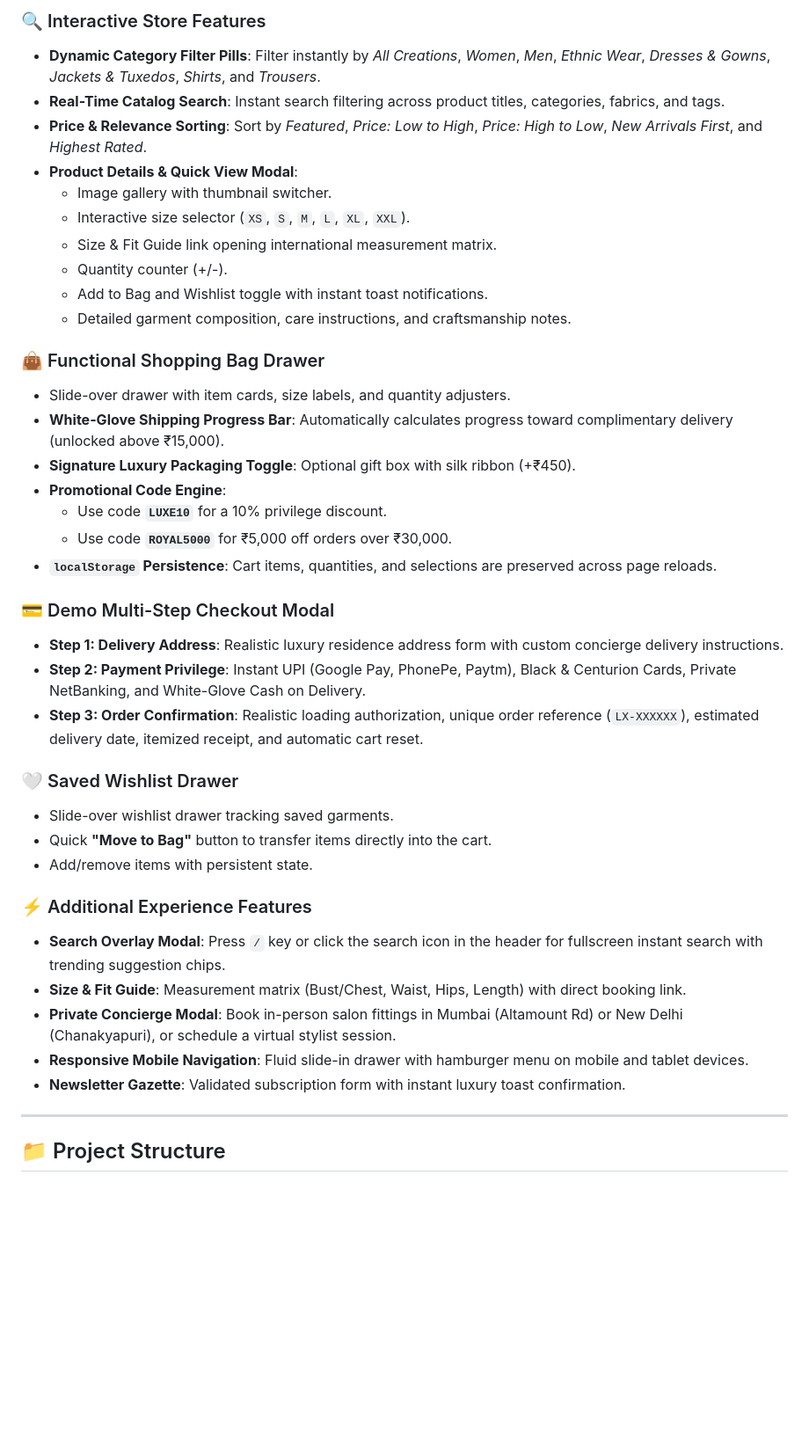
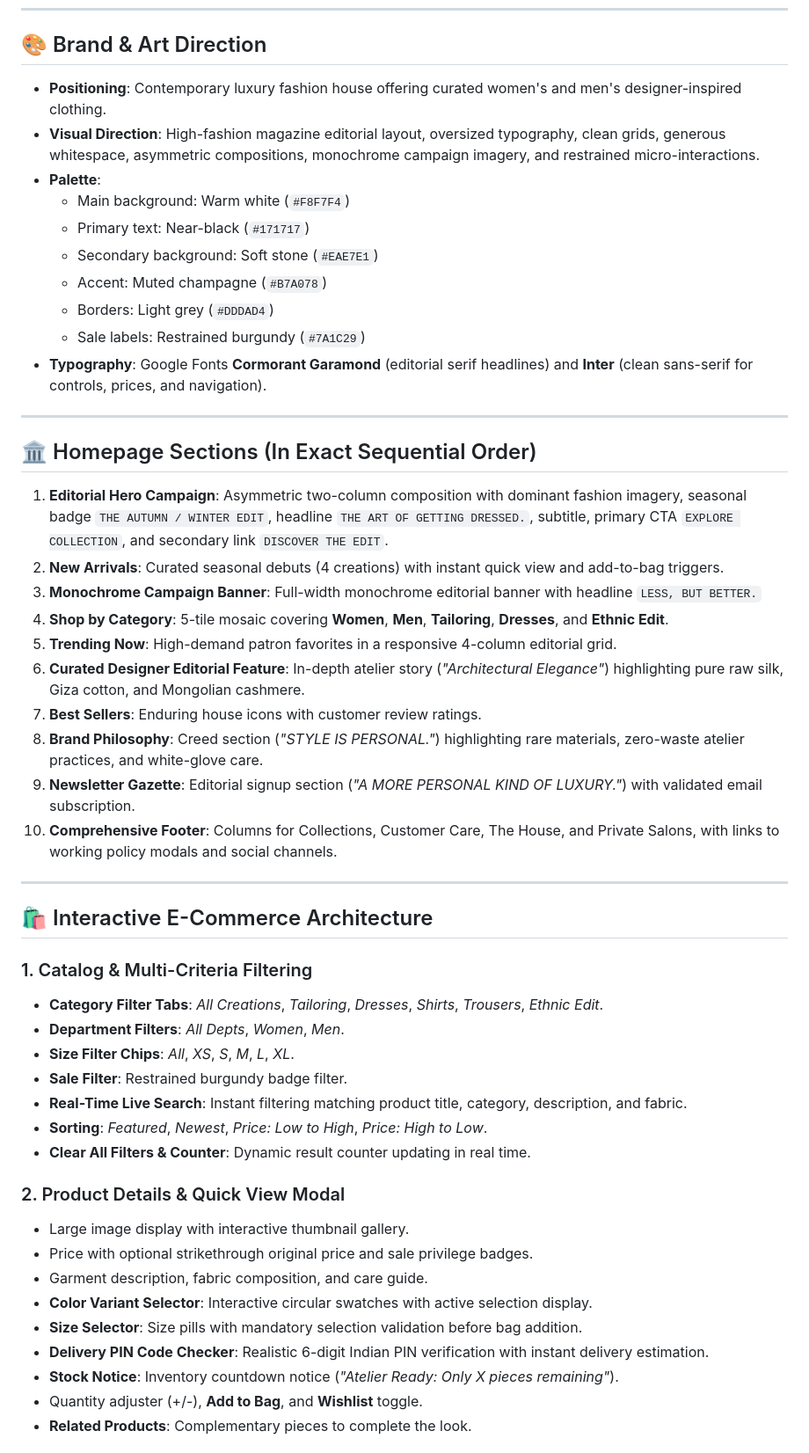
Before and after one commit to althafbinilyas/dress-shop, a Markdown page: README.md, the part around one of its changes. Shown at 88% size. Drawn GitHub-style; blank space fills up the shorter version.

Commit message:
Update README.md with Editorial Luxury documentation

```diff
--- a/README.md
+++ b/README.md
@@ -40,41 +7,50 @@ Realistic luxury fashion garments with high-resolution photography, fabric compo
-### 🔍 Interactive Store Features
-- **Dynamic Category Filter Pills**: Filter instantly by *All Creations*, *Women*, *Men*, *Ethnic Wear*, *Dresses & Gowns*, *Jackets & Tuxedos*, *Shirts*, and *Trousers*.
-- **Real-Time Catalog Search**: Instant search filtering across product titles, categories, fabrics, and tags.
-- **Price & Relevance Sorting**: Sort by *Featured*, *Price: Low to High*, *Price: High to Low*, *New Arrivals First*, and *Highest Rated*.
-- **Product Details & Quick View Modal**:
-  - Image gallery with thumbnail switcher.
-  - Interactive size selector (`XS`, `S`, `M`, `L`, `XL`, `XXL`).
-  - Size & Fit Guide link opening international measurement matrix.
-  - Quantity counter (+/-).
-  - Add to Bag and Wishlist toggle with instant toast notifications.
-  - Detailed garment composition, care instructions, and craftsmanship notes.
-
-### 👜 Functional Shopping Bag Drawer
-- Slide-over drawer with item cards, size labels, and quantity adjusters.
-- **White-Glove Shipping Progress Bar**: Automatically calculates progress toward complimentary delivery (unlocked above ₹15,000).
-- **Signature Luxury Packaging Toggle**: Optional gift box with silk ribbon (+₹450).
-- **Promotional Code Engine**:
-  - Use code **`LUXE10`** for a 10% privilege discount.
-  - Use code **`ROYAL5000`** for ₹5,000 off orders over ₹30,000.
-- **`localStorage` Persistence**: Cart items, quantities, and selections are preserved across page reloads.
-
-### 💳 Demo Multi-Step Checkout Modal
-- **Step 1: Delivery Address**: Realistic luxury residence address form with custom concierge delivery instructions.
-- **Step 2: Payment Privilege**: Instant UPI (Google Pay, PhonePe, Paytm), Black & Centurion Cards, Private NetBanking, and White-Glove Cash on Delivery.
-- **Step 3: Order Confirmation**: Realistic loading authorization, unique order reference (`LX-XXXXXX`), estimated delivery date, itemized receipt, and automatic cart reset.
-
-### 🤍 Saved Wishlist Drawer
-- Slide-over wishlist drawer tracking saved garments.
-- Quick **"Move to Bag"** button to transfer items directly into the cart.
-- Add/remove items with persistent state.
-
-### ⚡ Additional Experience Features
-- **Search Overlay Modal**: Press `/` key or click the search icon in the header for fullscreen instant search with trending suggestion chips.
-- **Size & Fit Guide**: Measurement matrix (Bust/Chest, Waist, Hips, Length) with direct booking link.
-- **Private Concierge Modal**: Book in-person salon fittings in Mumbai (Altamount Rd) or New Delhi (Chanakyapuri), or schedule a virtual stylist session.
-- **Responsive Mobile Navigation**: Fluid slide-in drawer with hamburger menu on mobile and tablet devices.
-- **Newsletter Gazette**: Validated subscription form with instant luxury toast confirmation.
+## 🎨 Brand & Art Direction
+- **Positioning**: Contemporary luxury fashion house offering curated women's and men's designer-inspired clothing.
+- **Visual Direction**: High-fashion magazine editorial layout, oversized typography, clean grids, generous whitespace, asymmetric compositions, monochrome campaign imagery, and restrained micro-interactions.
+- **Palette**:
+  - Main background: Warm white (`#F8F7F4`)
+  - Primary text: Near-black (`#171717`)
+  - Secondary background: Soft stone (`#EAE7E1`)
+  - Accent: Muted champagne (`#B7A078`)
+  - Borders: Light grey (`#DDDAD4`)
+  - Sale labels: Restrained burgundy (`#7A1C29`)
+- **Typography**: Google Fonts **Cormorant Garamond** (editorial serif headlines) and **Inter** (clean sans-serif for controls, prices, and navigation).
 
 ---
 
-## 📁 Project Structure
+## 🏛️ Homepage Sections (In Exact Sequential Order)
+1. **Editorial Hero Campaign**: Asymmetric two-column composition with dominant fashion imagery, seasonal badge `THE AUTUMN / WINTER EDIT`, headline `THE ART OF GETTING DRESSED.`, subtitle, primary CTA `EXPLORE COLLECTION`, and secondary link `DISCOVER THE EDIT`.
+2. **New Arrivals**: Curated seasonal debuts (4 creations) with instant quick view and add-to-bag triggers.
+3. **Monochrome Campaign Banner**: Full-width monochrome editorial banner with headline `LESS, BUT BETTER.`
+4. **Shop by Category**: 5-tile mosaic covering **Women**, **Men**, **Tailoring**, **Dresses**, and **Ethnic Edit**.
+5. **Trending Now**: High-demand patron favorites in a responsive 4-column editorial grid.
+6. **Curated Designer Editorial Feature**: In-depth atelier story (*"Architectural Elegance"*) highlighting pure raw silk, Giza cotton, and Mongolian cashmere.
+7. **Best Sellers**: Enduring house icons with customer review ratings.
+8. **Brand Philosophy**: Creed section (*"STYLE IS PERSONAL."*) highlighting rare materials, zero-waste atelier practices, and white-glove care.
+9. **Newsletter Gazette**: Editorial signup section (*"A MORE PERSONAL KIND OF LUXURY."*) with validated email subscription.
+10. **Comprehensive Footer**: Columns for Collections, Customer Care, The House, and Private Salons, with links to working policy modals and social channels.
+
+---
+
+## 🛍️ Interactive E-Commerce Architecture
+
+### 1. Catalog & Multi-Criteria Filtering
+- **Category Filter Tabs**: *All Creations*, *Tailoring*, *Dresses*, *Shirts*, *Trousers*, *Ethnic Edit*.
+- **Department Filters**: *All Depts*, *Women*, *Men*.
+- **Size Filter Chips**: *All*, *XS*, *S*, *M*, *L*, *XL*.
+- **Sale Filter**: Restrained burgundy badge filter.
+- **Real-Time Live Search**: Instant filtering matching product title, category, description, and fabric.
+- **Sorting**: *Featured*, *Newest*, *Price: Low to High*, *Price: High to Low*.
+- **Clear All Filters & Counter**: Dynamic result counter updating in real time.
+
+### 2. Product Details & Quick View Modal
+- Large image display with interactive thumbnail gallery.
+- Price with optional strikethrough original price and sale privilege badges.
+- Garment description, fabric composition, and care guide.
+- **Color Variant Selector**: Interactive circular swatches with active selection display.
+- **Size Selector**: Size pills with mandatory selection validation before bag addition.
+- **Delivery PIN Code Checker**: Realistic 6-digit Indian PIN verification with instant delivery estimation.
+- **Stock Notice**: Inventory countdown notice (*"Atelier Ready: Only X pieces remaining"*).
+- Quantity adjuster (+/-), **Add to Bag**, and **Wishlist** toggle.
+- **Related Products**: Complementary pieces to complete the look.
+
```
Also changed, not shown: other parts of README.md (+46 -66 lines).
